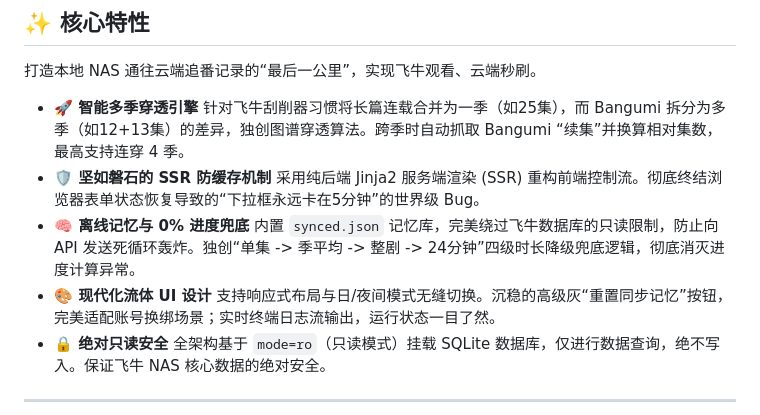
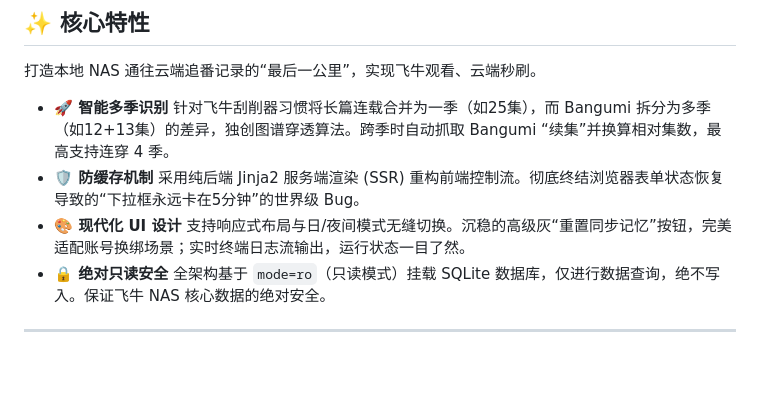
Before and after one commit to wabisabi525/fn-bangumi-sync, a Markdown page: README.md, the part around the change. Rendered like a GitHub page; blank space fills up the shorter version.

```diff
--- a/README.md
+++ b/README.md
@@ -5,13 +5,11 @@
 
 打造本地 NAS 通往云端追番记录的“最后一公里”，实现飞牛观看、云端秒刷。
 
-* **🚀 智能多季穿透引擎**
+* **🚀 智能多季识别**
   针对飞牛刮削器习惯将长篇连载合并为一季（如25集），而 Bangumi 拆分为多季（如12+13集）的差异，独创图谱穿透算法。跨季时自动抓取 Bangumi “续集”并换算相对集数，最高支持连穿 4 季。
-* **🛡️ 坚如磐石的 SSR 防缓存机制**
+* **🛡️ 防缓存机制**
   采用纯后端 Jinja2 服务端渲染 (SSR) 重构前端控制流。彻底终结浏览器表单状态恢复导致的“下拉框永远卡在5分钟”的世界级 Bug。
-* **🧠 离线记忆与 0% 进度兜底**
-  内置 `synced.json` 记忆库，完美绕过飞牛数据库的只读限制，防止向 API 发送死循环轰炸。独创“单集 -> 季平均 -> 整剧 -> 24分钟”四级时长降级兜底逻辑，彻底消灭进度计算异常。
-* **🎨 现代化流体 UI 设计**
+* **🎨 现代化 UI 设计**
   支持响应式布局与日/夜间模式无缝切换。沉稳的高级灰“重置同步记忆”按钮，完美适配账号换绑场景；实时终端日志流输出，运行状态一目了然。
 * **🔒 绝对只读安全**
   全架构基于 `mode=ro`（只读模式）挂载 SQLite 数据库，仅进行数据查询，绝不写入。保证飞牛 NAS 核心数据的绝对安全。
```
